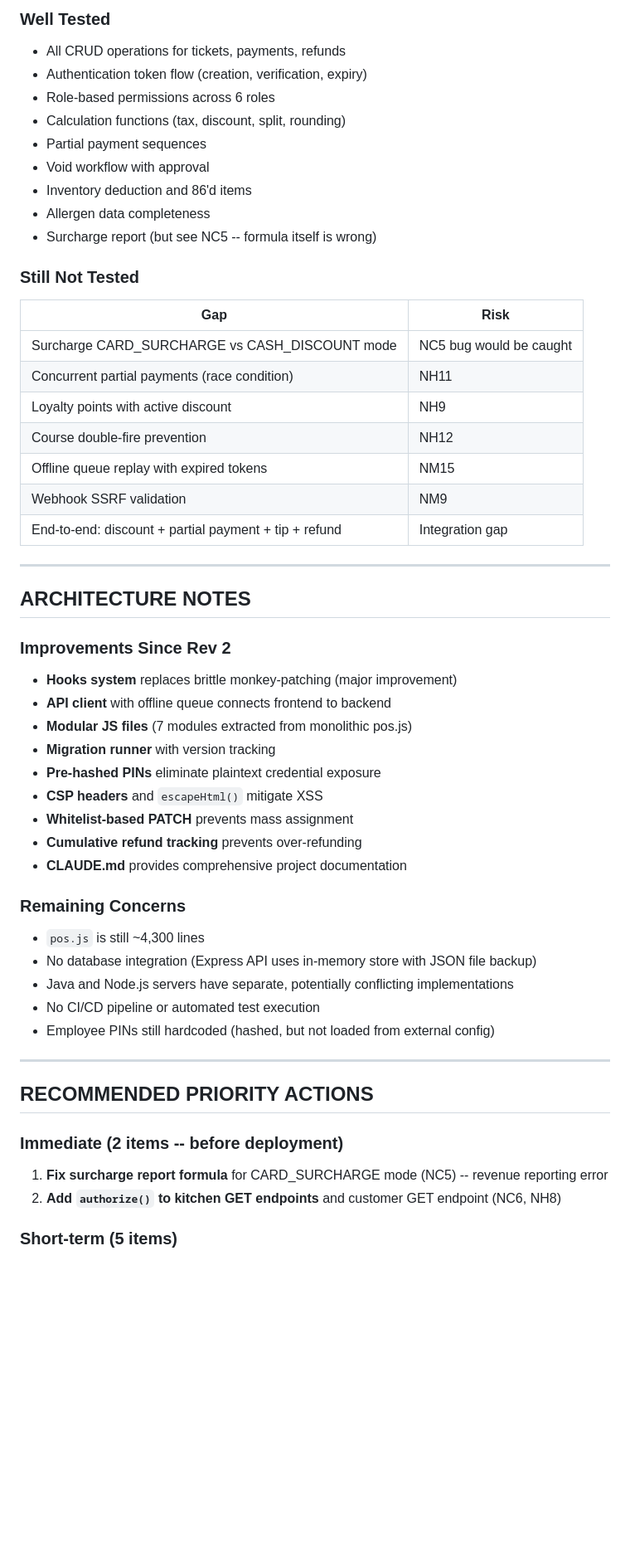
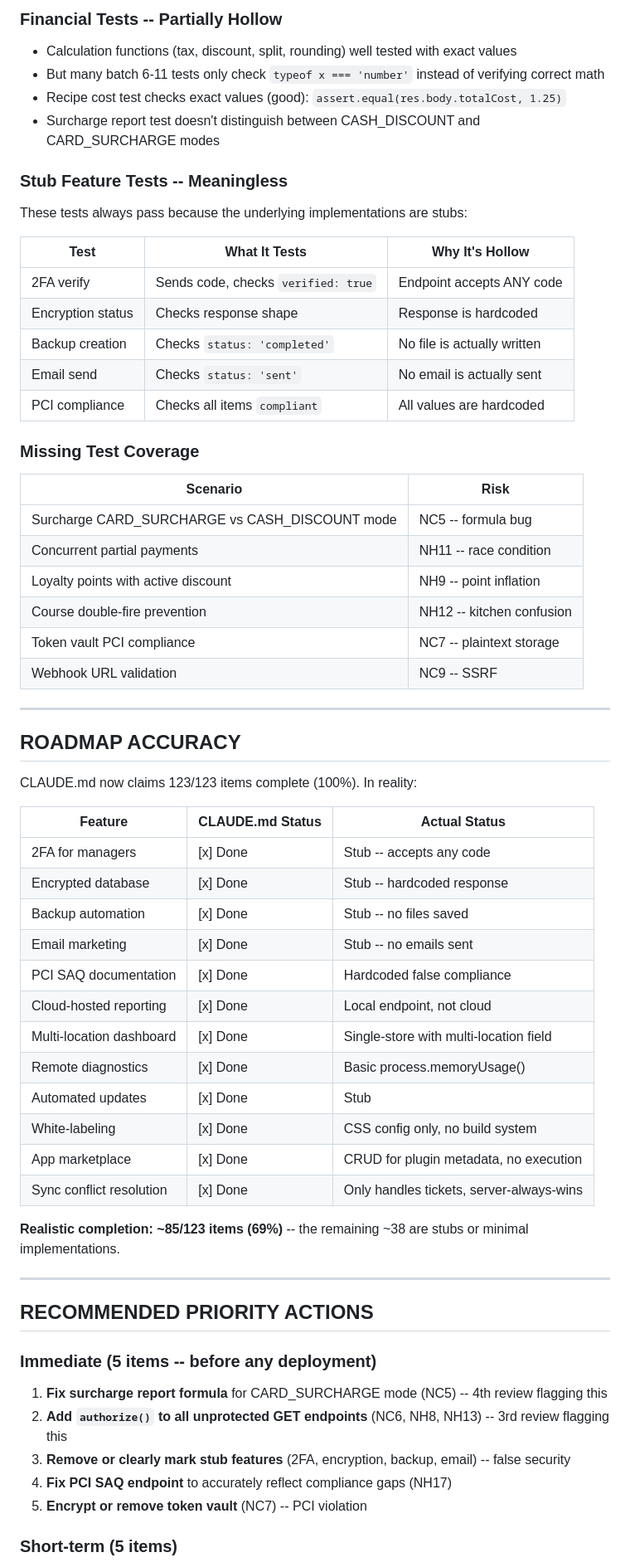
Before and after one commit to gorjessbbyx3/Posxpaybotx, a Markdown page: REVIEW.md, the part around one of its changes. Shown at 83% size. Drawn GitHub-style; blank space fills up the shorter version.

```diff
--- a/REVIEW.md
+++ b/REVIEW.md
@@ -208,55 +150,64 @@ The test suite grew significantly (1,313 -> 2,686+ lines) with good coverage of
 
-### Well Tested
-- All CRUD operations for tickets, payments, refunds
-- Authentication token flow (creation, verification, expiry)
-- Role-based permissions across 6 roles
-- Calculation functions (tax, discount, split, rounding)
-- Partial payment sequences
-- Void workflow with approval
-- Inventory deduction and 86'd items
-- Allergen data completeness
-- Surcharge report (but see NC5 -- formula itself is wrong)
+### Financial Tests -- Partially Hollow
+- Calculation functions (tax, discount, split, rounding) well tested with exact values
+- But many batch 6-11 tests only check `typeof x === 'number'` instead of verifying correct math
+- Recipe cost test checks exact values (good): `assert.equal(res.body.totalCost, 1.25)`
+- Surcharge report test doesn't distinguish between CASH_DISCOUNT and CARD_SURCHARGE modes
 
-### Still Not Tested
+### Stub Feature Tests -- Meaningless
+These tests always pass because the underlying implementations are stubs:
 
-| Gap | Risk |
-|-----|------|
-| Surcharge CARD_SURCHARGE vs CASH_DISCOUNT mode | NC5 bug would be caught |
-| Concurrent partial payments (race condition) | NH11 |
-| Loyalty points with active discount | NH9 |
-| Course double-fire prevention | NH12 |
-| Offline queue replay with expired tokens | NM15 |
-| Webhook SSRF validation | NM9 |
-| End-to-end: discount + partial payment + tip + refund | Integration gap |
+| Test | What It Tests | Why It's Hollow |
+|------|--------------|----------------|
+| 2FA verify | Sends code, checks `verified: true` | Endpoint accepts ANY code |
+| Encryption status | Checks response shape | Response is hardcoded |
+| Backup creation | Checks `status: 'completed'` | No file is actually written |
+| Email send | Checks `status: 'sent'` | No email is actually sent |
+| PCI compliance | Checks all items `compliant` | All values are hardcoded |
+
+### Missing Test Coverage
+
+| Scenario | Risk |
+|----------|------|
+| Surcharge CARD_SURCHARGE vs CASH_DISCOUNT mode | NC5 -- formula bug |
+| Concurrent partial payments | NH11 -- race condition |
+| Loyalty points with active discount | NH9 -- point inflation |
+| Course double-fire prevention | NH12 -- kitchen confusion |
+| Token vault PCI compliance | NC7 -- plaintext storage |
+| Webhook URL validation | NC9 -- SSRF |
 
 ---
 
-## ARCHITECTURE NOTES
+## ROADMAP ACCURACY
 
-### Improvements Since Rev 2
-- **Hooks system** replaces brittle monkey-patching (major improvement)
-- **API client** with offline queue connects frontend to backend
-- **Modular JS files** (7 modules extracted from monolithic pos.js)
-- **Migration runner** with version tracking
-- **Pre-hashed PINs** eliminate plaintext credential exposure
-- **CSP headers** and `escapeHtml()` mitigate XSS
-- **Whitelist-based PATCH** prevents mass assignment
-- **Cumulative refund tracking** prevents over-refunding
-- **CLAUDE.md** provides comprehensive project documentation
+CLAUDE.md now claims 123/123 items complete (100%). In reality:
 
-### Remaining Concerns
-- `pos.js` is still ~4,300 lines
-- No database integration (Express API uses in-memory store with JSON file backup)
-- Java and Node.js servers have separate, potentially conflicting implementations
-- No CI/CD pipeline or automated test execution
-- Employee PINs still hardcoded (hashed, but not loaded from external config)
+| Feature | CLAUDE.md Status | Actual Status |
+|---------|-----------------|---------------|
+| 2FA for managers | [x] Done | Stub -- accepts any code |
+| Encrypted database | [x] Done | Stub -- hardcoded response |
+| Backup automation | [x] Done | Stub -- no files saved |
+| Email marketing | [x] Done | Stub -- no emails sent |
+| PCI SAQ documentation | [x] Done | Hardcoded false compliance |
+| Cloud-hosted reporting | [x] Done | Local endpoint, not cloud |
+| Multi-location dashboard | [x] Done | Single-store with multi-location field |
+| Remote diagnostics | [x] Done | Basic process.memoryUsage() |
+| Automated updates | [x] Done | Stub |
+| White-labeling | [x] Done | CSS config only, no build system |
+| App marketplace | [x] Done | CRUD for plugin metadata, no execution |
+| Sync conflict resolution | [x] Done | Only handles tickets, server-always-wins |
+
+**Realistic completion: ~85/123 items (69%)** -- the remaining ~38 are stubs or minimal implementations.
 
 ---
 
 ## RECOMMENDED PRIORITY ACTIONS
 
-### Immediate (2 items -- before deployment)
-1. **Fix surcharge report formula** for CARD_SURCHARGE mode (NC5) -- revenue reporting error
-2. **Add `authorize()` to kitchen GET endpoints** and customer GET endpoint (NC6, NH8)
+### Immediate (5 items -- before any deployment)
+1. **Fix surcharge report formula** for CARD_SURCHARGE mode (NC5) -- 4th review flagging this
+2. **Add `authorize()` to all unprotected GET endpoints** (NC6, NH8, NH13) -- 3rd review flagging this
+3. **Remove or clearly mark stub features** (2FA, encryption, backup, email) -- false security
+4. **Fix PCI SAQ endpoint** to accurately reflect compliance gaps (NH17)
+5. **Encrypt or remove token vault** (NC7) -- PCI violation
 
 ### Short-term (5 items)
```
Also changed, not shown: other parts of REVIEW.md (+109 -165 lines).
